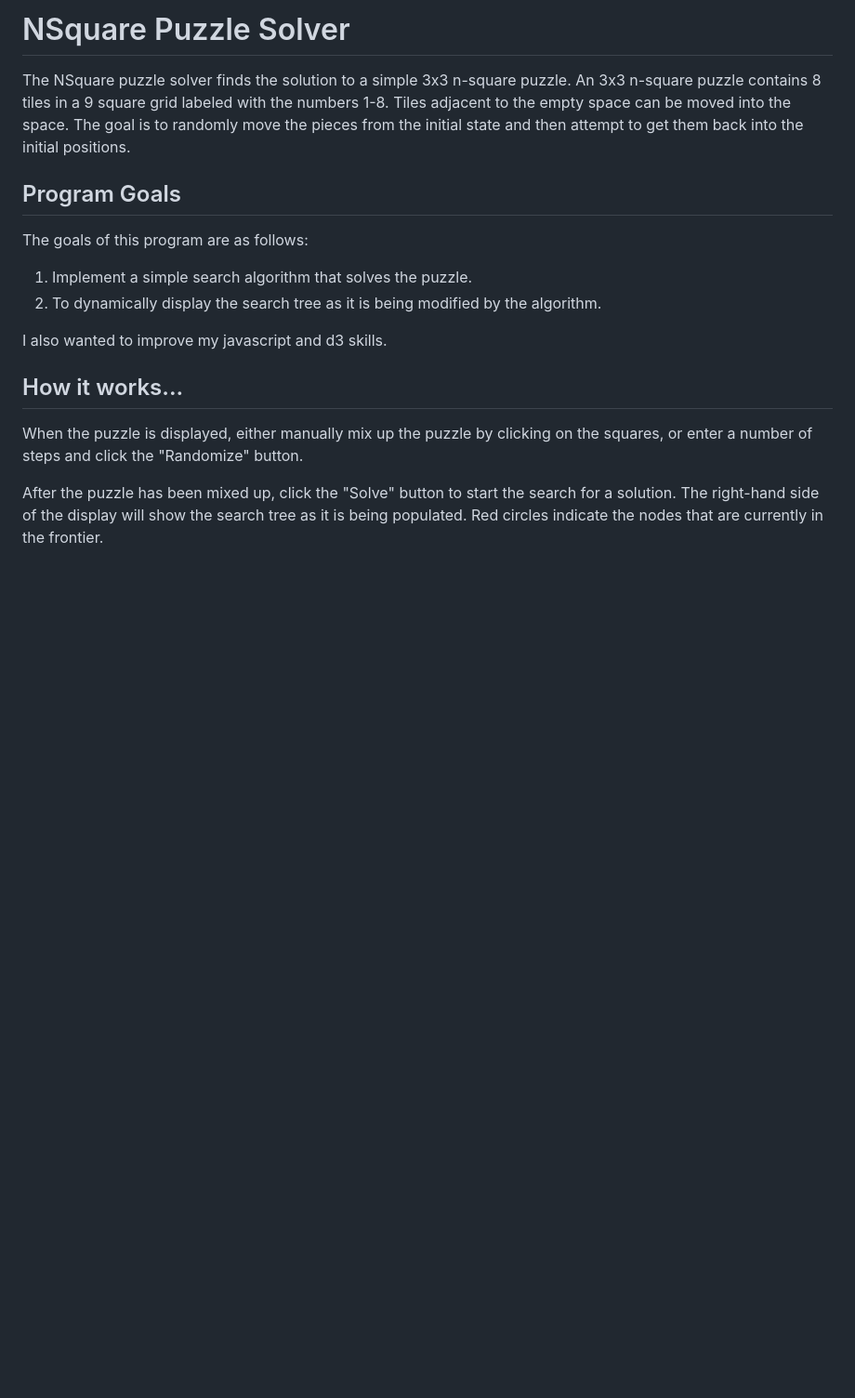
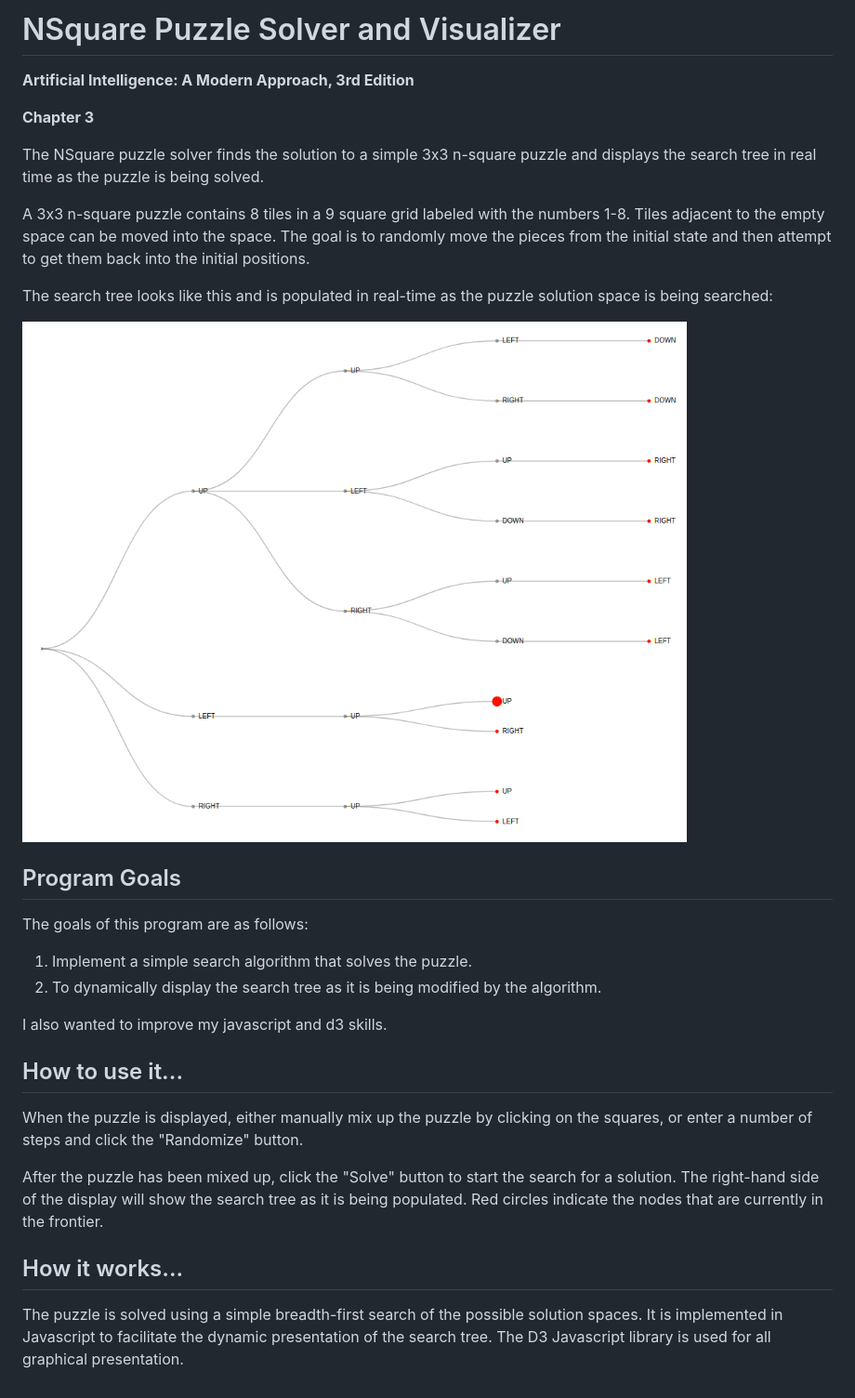
Before and after one commit to jimmajure/nsquare-solver, a Markdown page: Readme.md, the part around the change. Shown: that part at 93% size. GitHub-like rendering; pictures changed too: search_tree.png (added); blank space fills up the shorter version.

Commit message:
worked on readme
added an image

```diff
--- a/Readme.md
+++ b/Readme.md
@@ -1,7 +1,15 @@
-# NSquare Puzzle Solver
+# NSquare Puzzle Solver and Visualizer
+**Artificial Intelligence: A Modern Approach, 3rd Edition**
 
-The NSquare puzzle solver finds the solution to a simple 3x3 n-square puzzle. An 3x3 n-square puzzle contains 8 tiles in a 9 square grid labeled with the numbers 1-8. Tiles adjacent to the empty space can be moved into the space. The goal is to randomly move the pieces from the initial state and then attempt to get them back into the initial positions.
+**Chapter 3**
 
+The NSquare puzzle solver finds the solution to a simple 3x3 n-square puzzle and displays the search tree in real time as the puzzle is being solved.
+
+A 3x3 n-square puzzle contains 8 tiles in a 9 square grid labeled with the numbers 1-8. Tiles adjacent to the empty space can be moved into the space. The goal is to randomly move the pieces from the initial state and then attempt to get them back into the initial positions.
+
+The search tree looks like this and is populated in real-time as the puzzle solution space is being searched:
+
+![](search_tree.png)
 
 ## Program Goals
 The goals of this program are as follows:
@@ -11,7 +19,10 @@ The goals of this program are as follows:
 
 I also wanted to improve my javascript and d3 skills.
 
-## How it works...
+## How to use it...
 When the puzzle is displayed, either manually mix up the puzzle by clicking on the squares, or enter a number of steps and click the "Randomize" button.
 
 After the puzzle has been mixed up, click the "Solve" button to start the search for a solution. The right-hand side of the display will show the search tree as it is being populated. Red circles indicate the nodes that are currently in the frontier.
+
+## How it works...
+The puzzle is solved using a simple breadth-first search of the possible solution spaces. It is implemented in Javascript to facilitate the dynamic presentation of the search tree. The D3 Javascript library is used for all graphical presentation.
```
Also changed, not shown: 1 other file.
